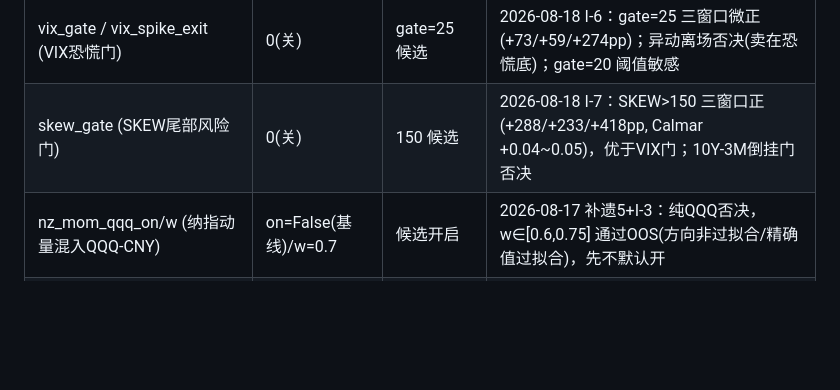
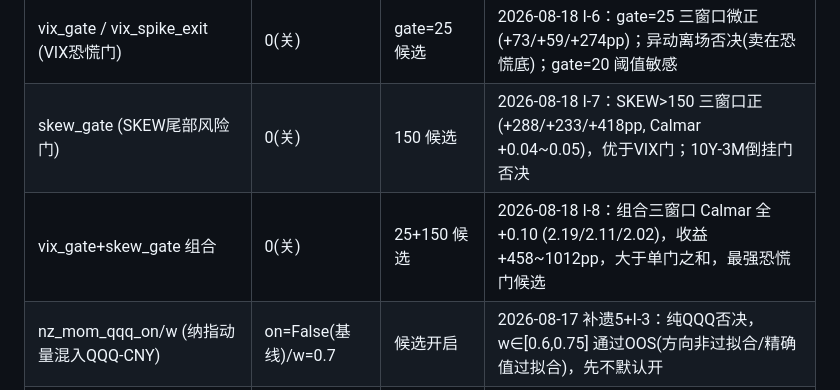
Before and after one commit to marcocrxu/ETFMomentum, a Markdown page: AGENT.md, the part around the change. Drawn GitHub-style; blank space fills up the shorter version.

```diff
--- a/AGENT.md
+++ b/AGENT.md
@@ -100,6 +100,7 @@ PYTHONPATH=. python3 web/app.py                  # 端口 8082, http://127.0.0.1
 | fast_lane_ma (快速通道追涨闸门) | 0(关) | 否决默认开 | 2026-08-17 补遗4：被拦的低MA60追涨恰是历史最优档(83%胜率/+4.5%)，全档位负优化 |
 | vix_gate / vix_spike_exit (VIX恐慌门) | 0(关) | gate=25 候选 | 2026-08-18 I-6：gate=25 三窗口微正(+73/+59/+274pp)；异动离场否决(卖在恐慌底)；gate=20 阈值敏感 |
 | skew_gate (SKEW尾部风险门) | 0(关) | 150 候选 | 2026-08-18 I-7：SKEW>150 三窗口正(+288/+233/+418pp, Calmar +0.04~0.05)，优于VIX门；10Y-3M倒挂门否决 |
+| vix_gate+skew_gate 组合 | 0(关) | 25+150 候选 | 2026-08-18 I-8：组合三窗口 Calmar 全+0.10 (2.19/2.11/2.02)，收益+458~1012pp，大于单门之和，最强恐慌门候选 |
 | nz_mom_qqq_on/w (纳指动量混入QQQ-CNY) | on=False(基线)/w=0.7 | 候选开启 | 2026-08-17 补遗5+I-3：纯QQQ否决，w∈[0.6,0.75] 通过OOS(方向非过拟合/精确值过拟合)，先不默认开 |
 | top_k / mom_skip | 1 / 0 | 开关留档 | 均实测负优化 |
 | sh_cash_cooldown | 3 | 维持，但标记"孤峰" | A3：优势仅 +4.2%/+0.03 |
```
Also changed, not shown: audit/审计结果清单.md (+14 -0 lines).
